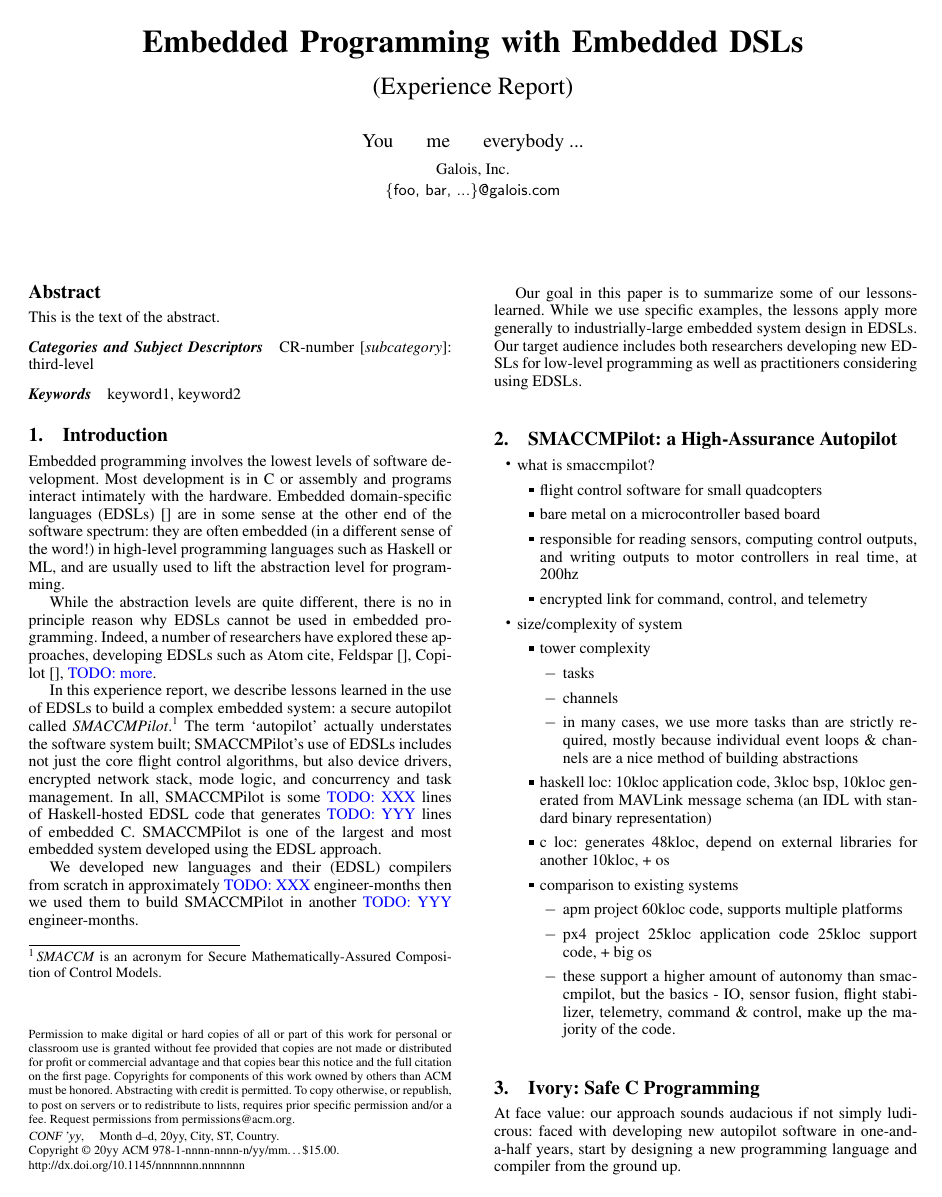
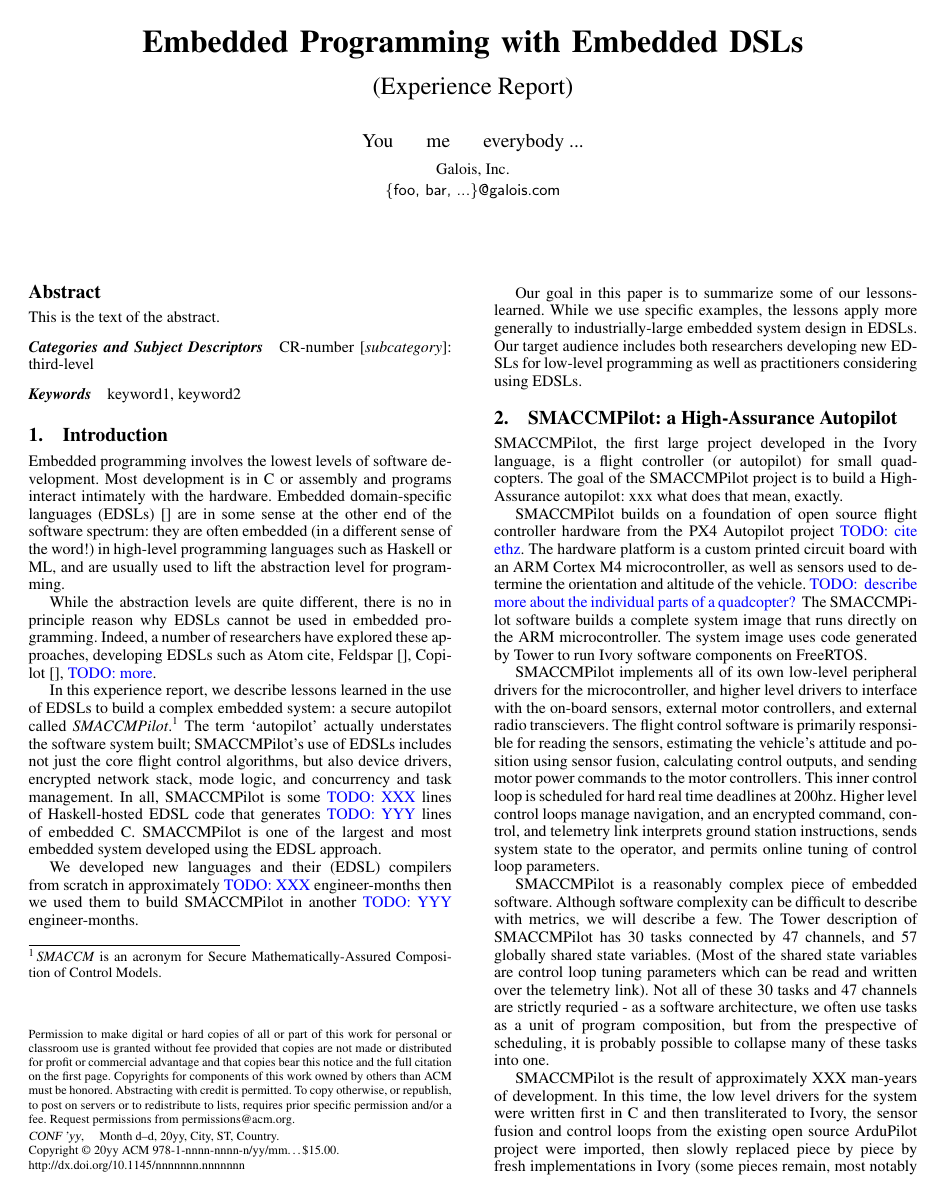
Before and after one commit to GaloisInc/smaccmpilot-experiencereport, a LaTeX paper (embedded-experience.tex, which reads smaccm.tex): page 1 of 3. Compiled offline with pdfLaTeX; a missing font is replaced by an installed copy or a similar font.

Commit message:
paper smaccmpilot description: replace with rough paragraphs

```diff
--- a/smaccm.tex
+++ b/smaccm.tex
@@ -1,46 +1,47 @@
 \section{SMACCMPilot: a High-Assurance Autopilot}
 
-\begin{itemize}
-	\item what is smaccmpilot?
-		\begin{itemize}
-			\item flight control software for small quadcopters
-			\item bare metal on a microcontroller based board
-			\item responsible for reading sensors, computing control
-				outputs, and writing outputs to motor
-				controllers in real time, at 200hz
-			\item encrypted link for command, control, and telemetry
-		\end{itemize}
-	\item size/complexity of system
-		\begin{itemize}
-			\item tower complexity
-				\begin{itemize}
-					\item tasks
-					\item channels
-					\item in many cases, we use more tasks
-						than are strictly required,
-						mostly because individual event
-						loops \& channels are a nice
-						method of building abstractions
-				\end{itemize}
-			\item haskell loc: 10kloc application code, 3kloc bsp,
-				10kloc generated from MAVLink message schema (an
-				IDL with standard binary representation)
-			\item c loc: generates 48kloc, depend on external
-				libraries for another 10kloc, + os
-			\item comparison to existing systems
-				\begin{itemize}
-					\item apm project
-						60kloc code, supports multiple
-						platforms
-					\item px4 project
-						25kloc application code
-						25kloc support code, + big os
-					\item these support a higher amount of
-						autonomy than smaccmpilot, but
-						the basics - IO, sensor fusion,
-						flight stabilizer, telemetry,
-						command \& control, make up the
-						majority of the code.
-				\end{itemize}
-		\end{itemize}
-\end{itemize}
+SMACCMPilot, the first large project developed in the Ivory language, is a
+flight controller (or autopilot) for small quadcopters. The goal of the
+SMACCMPilot project is to build a High-Assurance autopilot: xxx what does that
+mean, exactly.
+
+SMACCMPilot builds on a foundation of open source flight controller hardware
+from the PX4 Autopilot project \todo{cite ethz}. The hardware platform is a
+custom printed circuit board with an ARM Cortex M4 microcontroller, as well as
+sensors used to determine the orientation and altitude of the vehicle.
+\todo{ describe more about the individual parts of a quadcopter? } The
+SMACCMPilot software builds a complete system image that runs directly on the
+ARM microcontroller. The system image uses code generated by Tower to run Ivory
+software components on FreeRTOS.
+
+SMACCMPilot implements all of its own low-level peripheral drivers for the
+microcontroller, and higher level drivers to interface with the on-board
+sensors, external motor controllers, and external radio transcievers. The flight
+control software is primarily responsible for reading the sensors, estimating
+the vehicle's attitude and position using sensor fusion, calculating control
+outputs, and sending motor power commands to the motor controllers. This inner
+control loop is scheduled for hard real time deadlines at 200hz. Higher level
+control loops manage navigation, and an encrypted command, control, and
+telemetry link interprets ground station instructions, sends system state to
+the operator, and permits online tuning of control loop parameters.
+
+SMACCMPilot is a reasonably complex piece of embedded software. Although
+software complexity can be difficult to describe with metrics, we will describe
+a few.
+The Tower description of SMACCMPilot has 30 tasks connected by 47 channels, and
+57 globally shared state variables. (Most of the shared state variables are
+control loop tuning parameters which can be read and written over the telemetry
+link). Not all of these 30 tasks and 47 channels are strictly
+requried - as a software architecture, we often use tasks as a unit of
+program composition, but from the prespective of scheduling, it is probably
+possible to collapse many of these tasks into one.
+
+SMACCMPilot is the result of approximately XXX man-years of development. In this
+time, the low level drivers for the system were written first in C and then
+transliterated to Ivory, the sensor fusion and control loops from the existing
+open source ArduPilot project were imported, then slowly replaced piece by piece
+by fresh implementations in Ivory (some pieces remain, most notably a 10kloc
+sensor fusion library), and the telemetry & communication security system was
+implemented.
+
+In Haskell, the SMACCMPilot application code is 10kloc, the board support code
```
Also changed, not shown: smaccm.tex (20 more changed lines).
